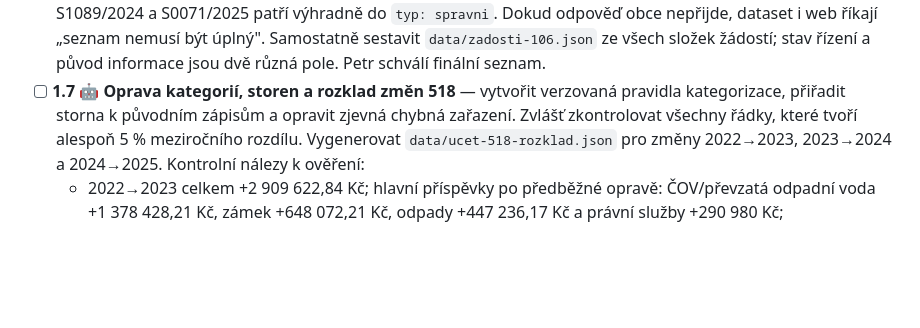
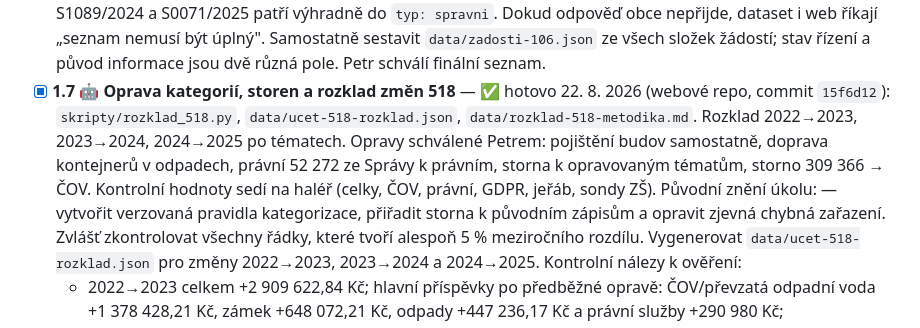
Before and after one commit to novotny25/transparentniprstice.cz, a Markdown page: PLAN.md, the part around the change. Drawn GitHub-style; blank space fills up the shorter version.

Commit message:
PLAN.md: zaškrtnut úkol 1.7 (rozklad změn 518)

```diff
--- a/PLAN.md
+++ b/PLAN.md
@@ -178,7 +178,14 @@ Spouštěcí prompt:
   dataset i web říkají „seznam nemusí být úplný". Samostatně sestavit
   `data/zadosti-106.json` ze všech složek žádostí; stav řízení a původ informace
   jsou dvě různá pole. Petr schválí finální seznam.
-- [ ] **1.7 🤖 Oprava kategorií, storen a rozklad změn 518** — vytvořit
+- [x] **1.7 🤖 Oprava kategorií, storen a rozklad změn 518** — ✅ hotovo 22. 8. 2026
+  (webové repo, commit `15f6d12`): `skripty/rozklad_518.py`,
+  `data/ucet-518-rozklad.json`, `data/rozklad-518-metodika.md`. Rozklad
+  2022→2023, 2023→2024, 2024→2025 po tématech. Opravy schválené Petrem:
+  pojištění budov samostatně, doprava kontejnerů v odpadech, právní 52 272
+  ze Správy k právním, storna k opravovaným tématům, storno 309 366 → ČOV.
+  Kontrolní hodnoty sedí na haléř (celky, ČOV, právní, GDPR, jeřáb, sondy ZŠ).
+  Původní znění úkolu: — vytvořit
   verzovaná pravidla kategorizace, přiřadit storna k původním zápisům a opravit
   zjevná chybná zařazení. Zvlášť zkontrolovat všechny řádky, které tvoří alespoň
   5 % meziročního rozdílu. Vygenerovat `data/ucet-518-rozklad.json` pro změny
```
